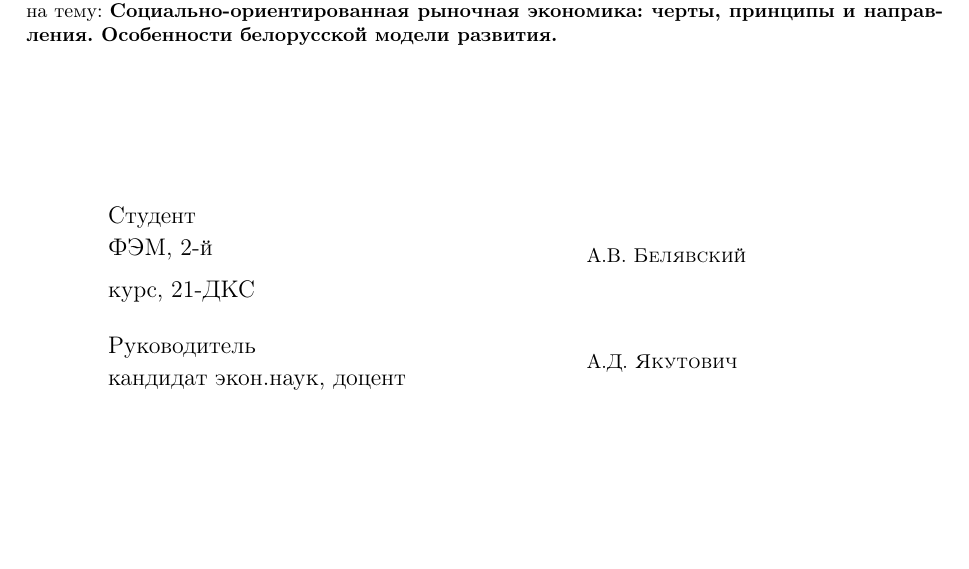
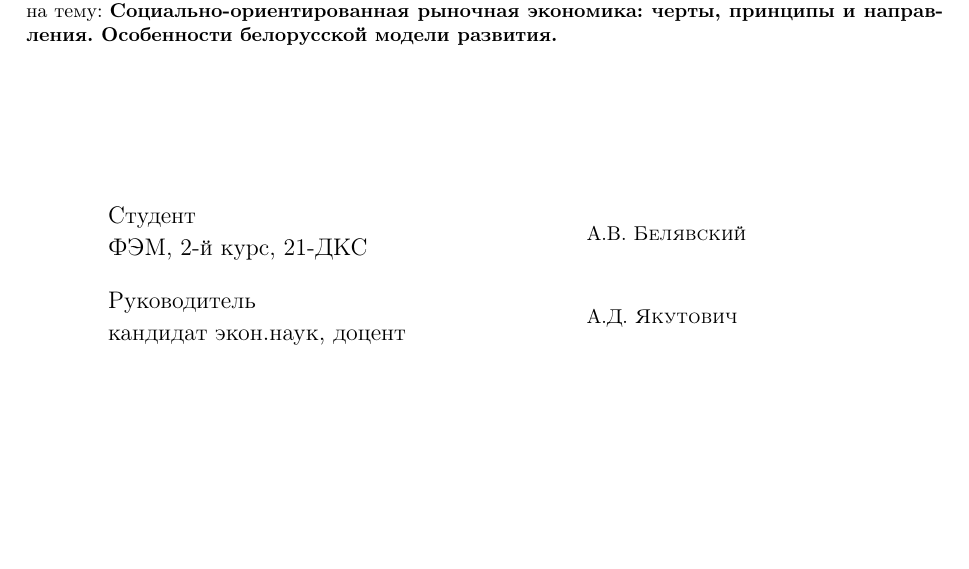
Before and after one commit to h1alexbel/cw-macroeconomics22, a LaTeX document (cw/cw.tex): part of page 1 of 29, cut so that both start at the same text. Compiled offline with pdfLaTeX.

Commit message:
fixed title;

```diff
--- a/cw/cw.tex
+++ b/cw/cw.tex
@@ -61,12 +61,9 @@
 
         \begin{minipage}{0.4\textwidth}
             \begin{flushleft}
-                \begin{tabular*}{\textwidth}{@{}p{.45\textwidth}@{\extracolsep{\fill}}r@{}}
-                    \raggedright
-                    \large{Студент}
-                    \vspace{-5pt}
-                    \\ФЭМ, 2-й курс, 21-ДКС
-                \end{tabular*}
+                \large{Студент}\\
+                \vspace{-5pt}
+                ФЭМ, 2-й курс, 21-ДКС
             \end{flushleft}
         \end{minipage}
         ~
```
